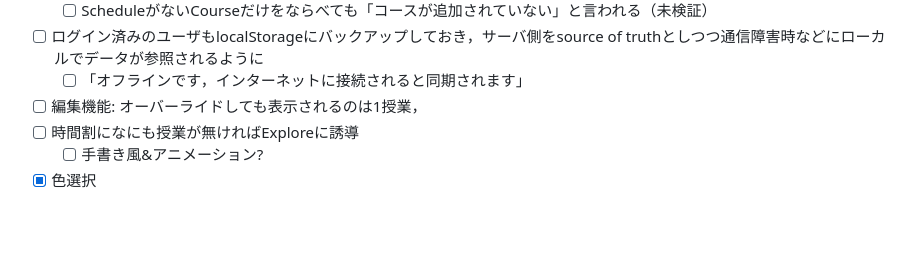
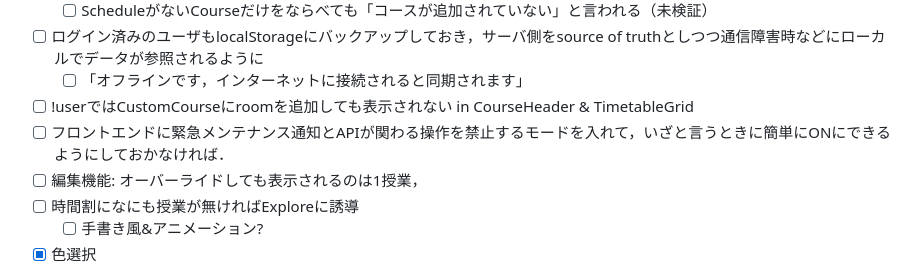
Before and after one commit to ItsukiKigoshi/timetable.icu, a Markdown page: README.md, the part around the change. Drawn GitHub-style; blank space fills up the shorter version.

Commit message:
add issue

```diff
--- a/README.md
+++ b/README.md
@@ -160,6 +160,8 @@ ICU生の時間割・履修登録ツールの決定版
   - [ ] ScheduleがないCourseだけをならべても「コースが追加されていない」と言われる（未検証）
 - [ ] ログイン済みのユーザもlocalStorageにバックアップしておき，サーバ側をsource of truthとしつつ通信障害時などにローカルでデータが参照されるように
   - [ ] 「オフラインです，インターネットに接続されると同期されます」
+- [ ] !userではCustomCourseにroomを追加しても表示されない in CourseHeader & TimetableGrid
+- [ ] フロントエンドに緊急メンテナンス通知とAPIが関わる操作を禁止するモードを入れて，いざと言うときに簡単にONにできるようにしておかなければ．
 - [ ] 編集機能: オーバーライドしても表示されるのは1授業，
 - [ ] 時間割になにも授業が無ければExploreに誘導
   - [ ] 手書き風&アニメーション?
```
